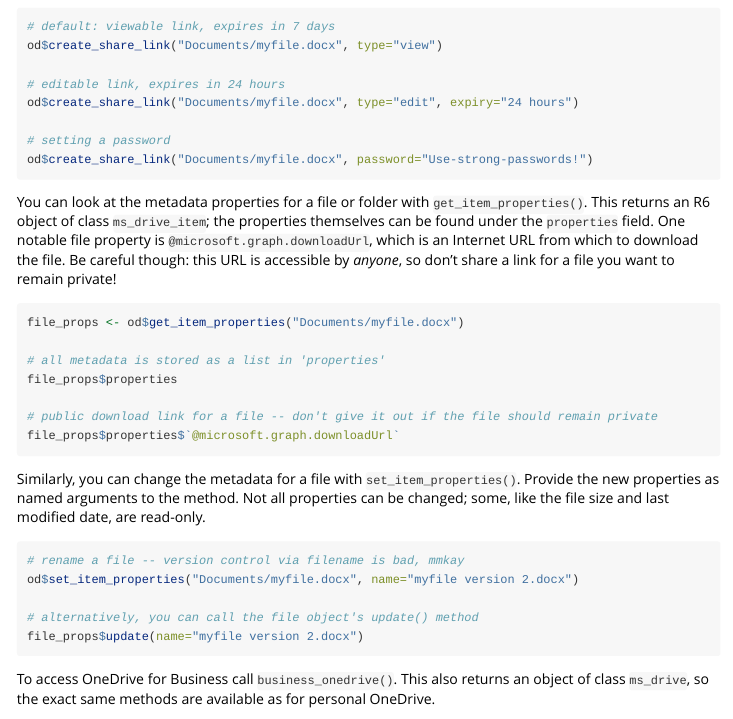
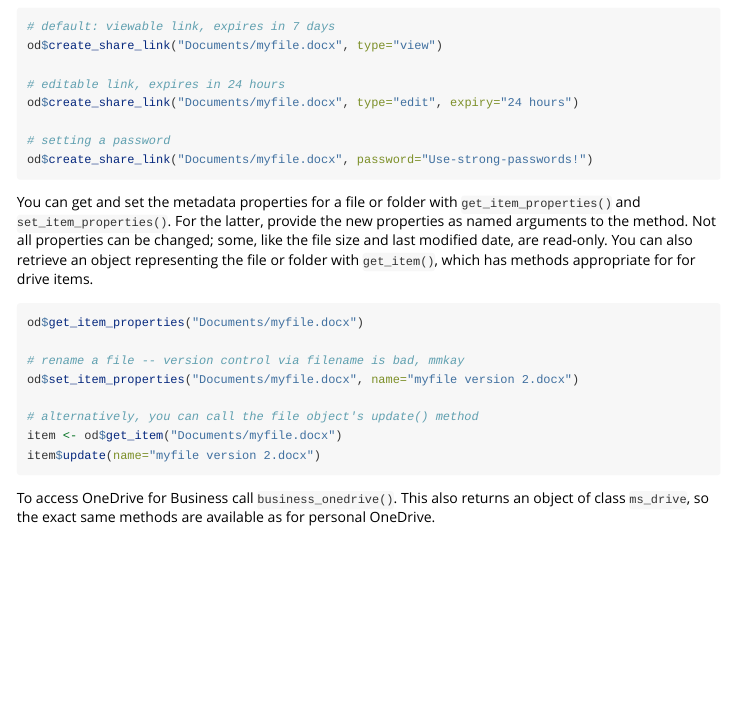
Before and after one commit to Azure/Microsoft365R, an R Markdown document (vignettes/Microsoft365R.Rmd): the page in a window 1100 px wide, from 1150 px down. Rendered offline with R 4.5, knitr and Pandoc, with nearby package versions.

Commit message:
vignette refresh

````diff
--- a/vignettes/Microsoft365R.Rmd
+++ b/vignettes/Microsoft365R.Rmd
@@ -59,26 +59,17 @@ od$create_share_link("Documents/myfile.docx", type="edit", expiry="24 hours")
 od$create_share_link("Documents/myfile.docx", password="Use-strong-passwords!")
 ```
 
-You can look at the metadata properties for a file or folder with `get_item_properties()`. This returns an R6 object of class `ms_drive_item`; the properties themselves can be found under the `properties` field. One notable file property is `@microsoft.graph.downloadUrl`, which is an Internet URL from which to download the file. Be careful though: this URL is accessible by _anyone_, so don't share a link for a file you want to remain private!
+You can get and set the metadata properties for a file or folder with `get_item_properties()` and `set_item_properties()`. For the latter, provide the new properties as named arguments to the method. Not all properties can be changed; some, like the file size and last modified date, are read-only. You can also retrieve an object representing the file or folder with `get_item()`, which has methods appropriate for for drive items.
 
 ```r
-file_props <- od$get_item_properties("Documents/myfile.docx")
+od$get_item_properties("Documents/myfile.docx")
 
-# all metadata is stored as a list in 'properties'
-file_props$properties
-
-# public download link for a file -- don't give it out if the file should remain private
-file_props$properties$`@microsoft.graph.downloadUrl`
-```
-
-Similarly, you can change the metadata for a file with `set_item_properties()`. Provide the new properties as named arguments to the method. Not all properties can be changed; some, like the file size and last modified date, are read-only.
-
-```r
 # rename a file -- version control via filename is bad, mmkay
 od$set_item_properties("Documents/myfile.docx", name="myfile version 2.docx")
 
 # alternatively, you can call the file object's update() method
-file_props$update(name="myfile version 2.docx")
+item <- od$get_item("Documents/myfile.docx")
+item$update(name="myfile version 2.docx")
 ```
 
 To access OneDrive for Business call `business_onedrive()`. This also returns an object of class `ms_drive`, so the exact same methods are available as for personal OneDrive.
````
Also changed, not shown: README.md.
